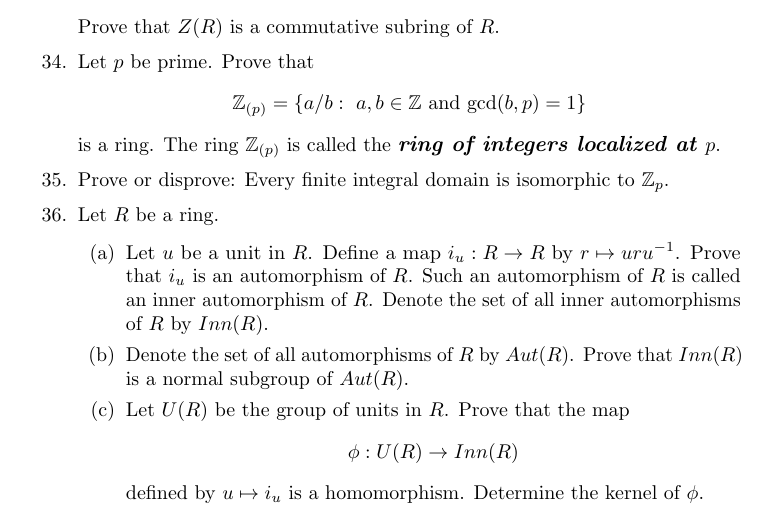
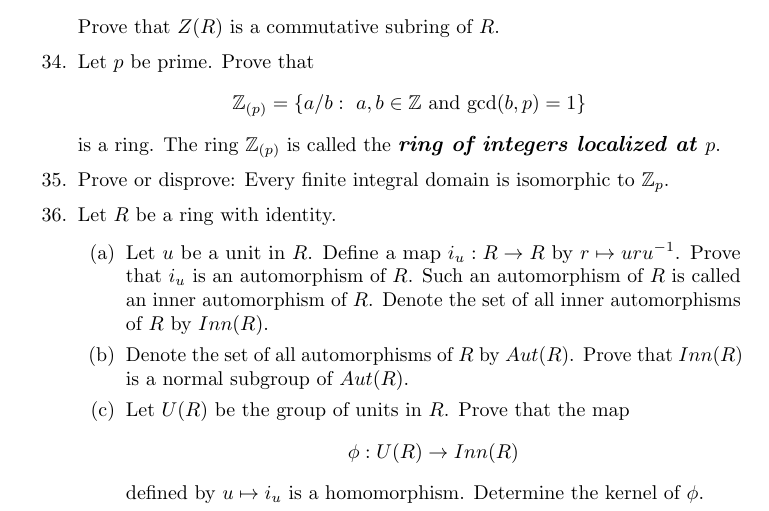
Before and after one commit to twjudson/aata, a LaTeX thesis (aata.tex, which reads rings.tex): part of page 274 of 400, cut so that both start at the same text. Compiled offline with pdfLaTeX; a missing font is replaced by an installed copy or a similar font.

Commit message:
Changed Exercise 36 to read ring with identity in rings.tex

```diff
--- a/rings.tex
+++ b/rings.tex
@@ -1715,8 +1715,10 @@ ${\mathbb Z}_p$.
 
 
 \item
-Let $R$ be a ring.
+Let $R$ be a ring with identity.
 \begin{enumerate}
+
+%Changed to read ring with identity.  Suggested by R. Beezer.  TWJ 2/13/2012
 
  \item
 Let $u$ be a unit in $R$.  Define a map $i_u : R \rightarrow R$ by $r
```
